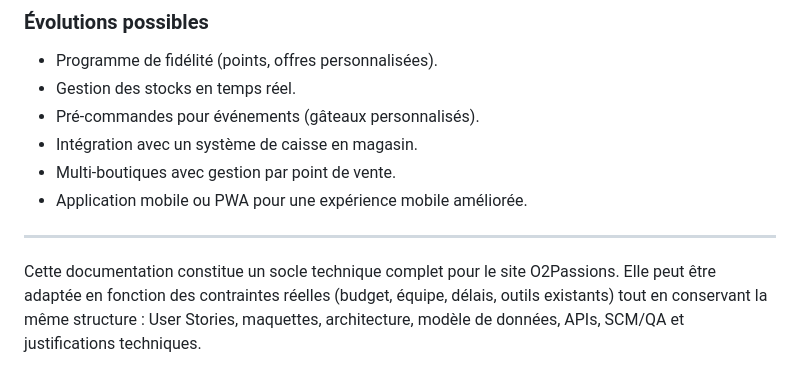
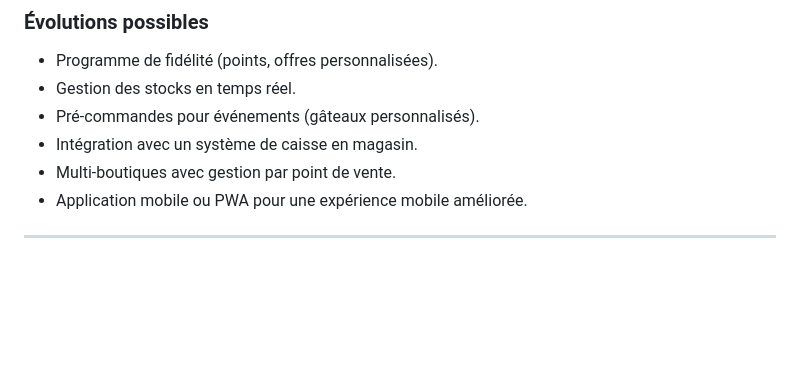
Before and after one commit to tomproux/Site_boulangerie_O2Passions, a Markdown page: README.md, the part around the change. GitHub-like rendering; blank space fills up the shorter version.

Commit message:
Remove redundant closing statement from README.md to streamline documentation

```diff
--- a/README.md
+++ b/README.md
@@ -771,5 +771,3 @@ main
 - Application mobile ou PWA pour une expérience mobile améliorée.
 
 ---
-
-Cette documentation constitue un socle technique complet pour le site O2Passions. Elle peut être adaptée en fonction des contraintes réelles (budget, équipe, délais, outils existants) tout en conservant la même structure : User Stories, maquettes, architecture, modèle de données, APIs, SCM/QA et justifications techniques.
```
